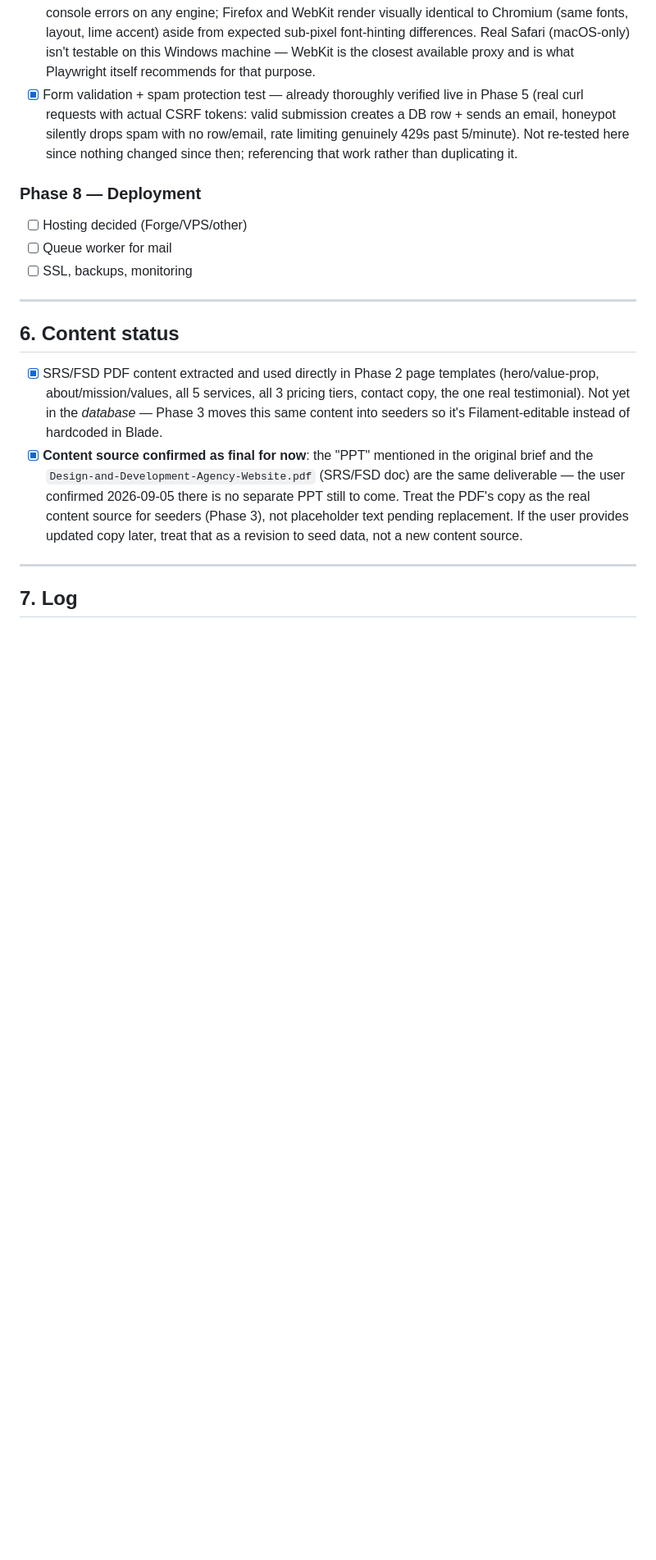
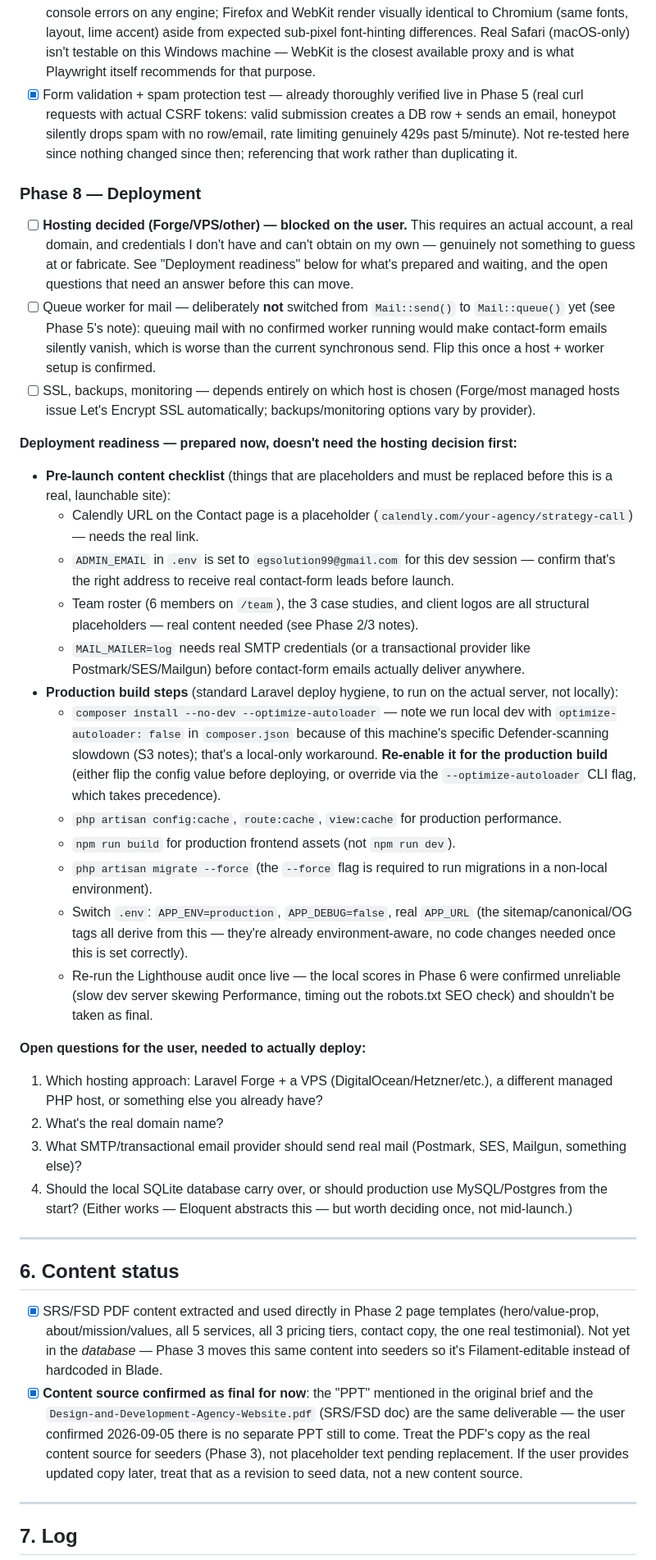
Before and after one commit to BilalChaudhry032/studiolara, a Markdown page: PROJECT_PLAN_AND_PROGRESS.md, the part around one of its changes. Shown at 82% size. Rendered like a GitHub page; blank space fills up the shorter version.

Commit message:
Phase 8: deployment readiness checklist, blocked on hosting decision
Documented what's prepared (production build steps, pre-launch
content checklist, deferred queue-worker-for-mail decision) and the
open questions that need the user's input to actually deploy:
hosting approach, domain, email provider, database choice. Can't
fabricate these - genuinely needs their decision.

Phases 0-7 are now fully built and verified live.

```diff
--- a/PROJECT_PLAN_AND_PROGRESS.md
+++ b/PROJECT_PLAN_AND_PROGRESS.md
@@ -287,9 +287,29 @@ Confirmed solid regardless of environment noise: **Accessibility 95** and **Best
 - [x] Form validation + spam protection test — already thoroughly verified live in Phase 5 (real curl requests with actual CSRF tokens: valid submission creates a DB row + sends an email, honeypot silently drops spam with no row/email, rate limiting genuinely 429s past 5/minute). Not re-tested here since nothing changed since then; referencing that work rather than duplicating it.
 
 ### Phase 8 — Deployment
-- [ ] Hosting decided (Forge/VPS/other)
-- [ ] Queue worker for mail
-- [ ] SSL, backups, monitoring
+- [ ] **Hosting decided (Forge/VPS/other) — blocked on the user.** This requires an actual account, a real domain, and credentials I don't have and can't obtain on my own — genuinely not something to guess at or fabricate. See "Deployment readiness" below for what's prepared and waiting, and the open questions that need an answer before this can move.
+- [ ] Queue worker for mail — deliberately **not** switched from `Mail::send()` to `Mail::queue()` yet (see Phase 5's note): queuing mail with no confirmed worker running would make contact-form emails silently vanish, which is worse than the current synchronous send. Flip this once a host + worker setup is confirmed.
+- [ ] SSL, backups, monitoring — depends entirely on which host is chosen (Forge/most managed hosts issue Let's Encrypt SSL automatically; backups/monitoring options vary by provider).
+
+**Deployment readiness — prepared now, doesn't need the hosting decision first:**
+- **Pre-launch content checklist** (things that are placeholders and must be replaced before this is a real, launchable site):
+  - Calendly URL on the Contact page is a placeholder (`calendly.com/your-agency/strategy-call`) — needs the real link.
+  - `ADMIN_EMAIL` in `.env` is set to `egsolution99@gmail.com` for this dev session — confirm that's the right address to receive real contact-form leads before launch.
+  - Team roster (6 members on `/team`), the 3 case studies, and client logos are all structural placeholders — real content needed (see Phase 2/3 notes).
+  - `MAIL_MAILER=log` needs real SMTP credentials (or a transactional provider like Postmark/SES/Mailgun) before contact-form emails actually deliver anywhere.
+- **Production build steps** (standard Laravel deploy hygiene, to run on the actual server, not locally):
+  - `composer install --no-dev --optimize-autoloader` — note we run local dev with `optimize-autoloader: false` in `composer.json` because of this machine's specific Defender-scanning slowdown (S3 notes); that's a local-only workaround. **Re-enable it for the production build** (either flip the config value before deploying, or override via the `--optimize-autoloader` CLI flag, which takes precedence).
+  - `php artisan config:cache`, `route:cache`, `view:cache` for production performance.
+  - `npm run build` for production frontend assets (not `npm run dev`).
+  - `php artisan migrate --force` (the `--force` flag is required to run migrations in a non-local environment).
+  - Switch `.env`: `APP_ENV=production`, `APP_DEBUG=false`, real `APP_URL` (the sitemap/canonical/OG tags all derive from this — they're already environment-aware, no code changes needed once this is set correctly).
+  - Re-run the Lighthouse audit once live — the local scores in Phase 6 were confirmed unreliable (slow dev server skewing Performance, timing out the robots.txt SEO check) and shouldn't be taken as final.
+
+**Open questions for the user, needed to actually deploy:**
+1. Which hosting approach: Laravel Forge + a VPS (DigitalOcean/Hetzner/etc.), a different managed PHP host, or something else you already have?
+2. What's the real domain name?
+3. What SMTP/transactional email provider should send real mail (Postmark, SES, Mailgun, something else)?
+4. Should the local SQLite database carry over, or should production use MySQL/Postgres from the start? (Either works — Eloquent abstracts this — but worth deciding once, not mid-launch.)
 
 ---
 
```
Also changed, not shown: other parts of PROJECT_PLAN_AND_PROGRESS.md (+2 -0 lines).
